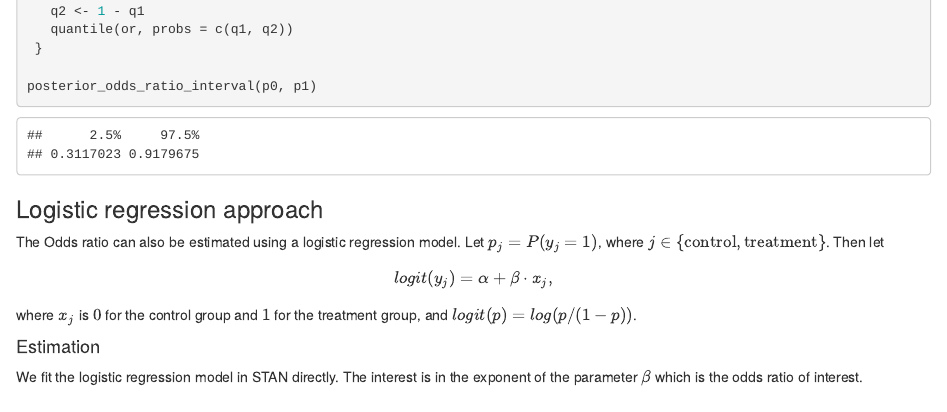
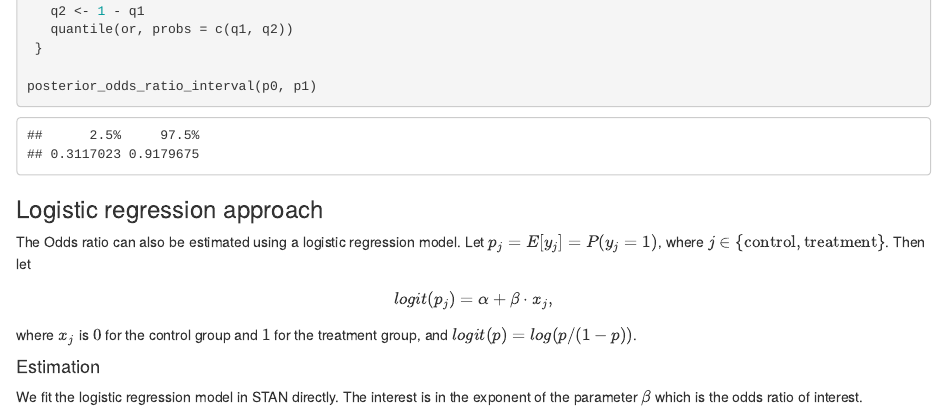
Before and after one commit to TuomoNieminen/bdacourse, an R Markdown document (Tuomo/assignment3.Rmd): the page in a window 1100 px wide, from 3720 px down. Rendered offline with R 4.5, knitr and Pandoc, with nearby package versions; some code elsewhere in the file could not run offline; common packages that the code uses without loading them are loaded.

Commit message:
logreg fix y -> p

```diff
--- a/Tuomo/assignment3.Rmd
+++ b/Tuomo/assignment3.Rmd
@@ -228,10 +228,10 @@ posterior_odds_ratio_interval(p0, p1)
 ### Logistic regression approach
 
 The Odds ratio can also be estimated using a logistic regression model.
-Let $p_j = P(y_j = 1)$, where $j \in \{\text{control}, \text{treatment} \}$. Then let
+Let $p_j = E[y_j] = P(y_j = 1)$, where $j \in \{\text{control}, \text{treatment} \}$. Then let
 
 $$
-logit(y_j) = \alpha + \beta \cdot x_j,
+logit(p_j) = \alpha + \beta \cdot x_j,
 $$
 
 where $x_j$ is $0$ for the control group and $1$ for the treatment group, and $logit(p) = log(p / (1 - p))$.
```
